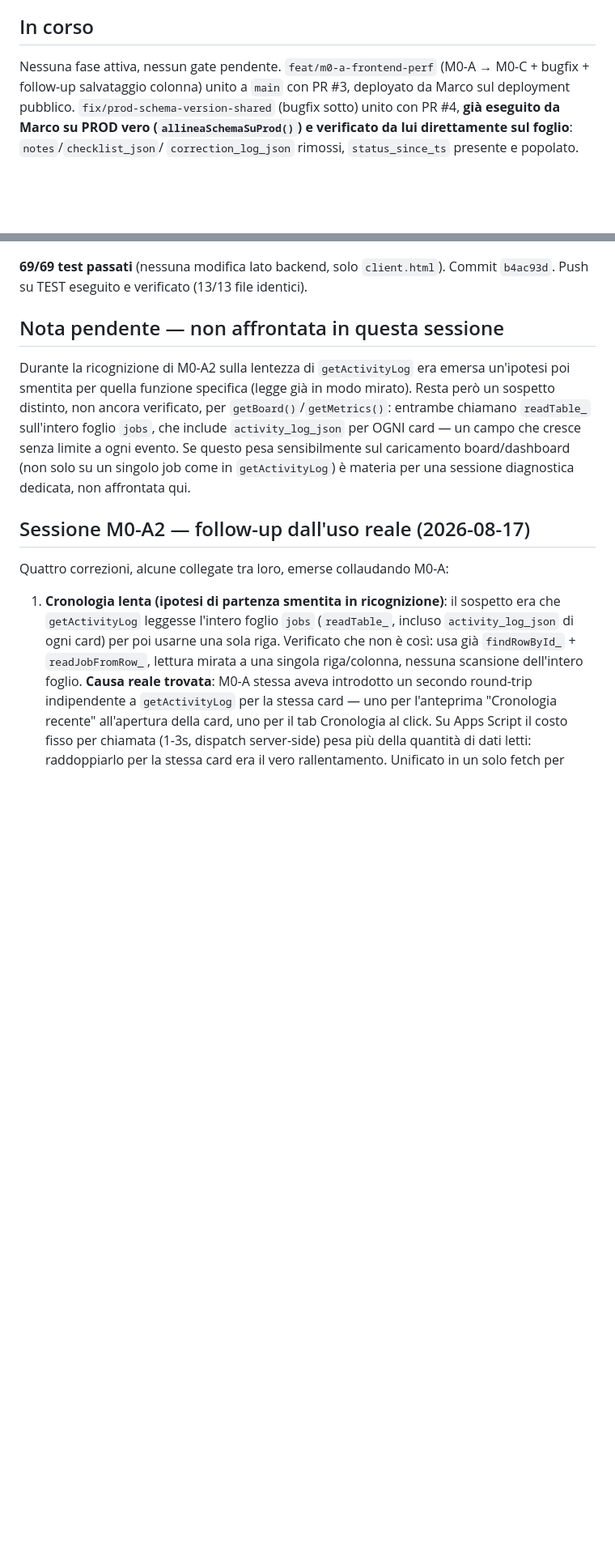
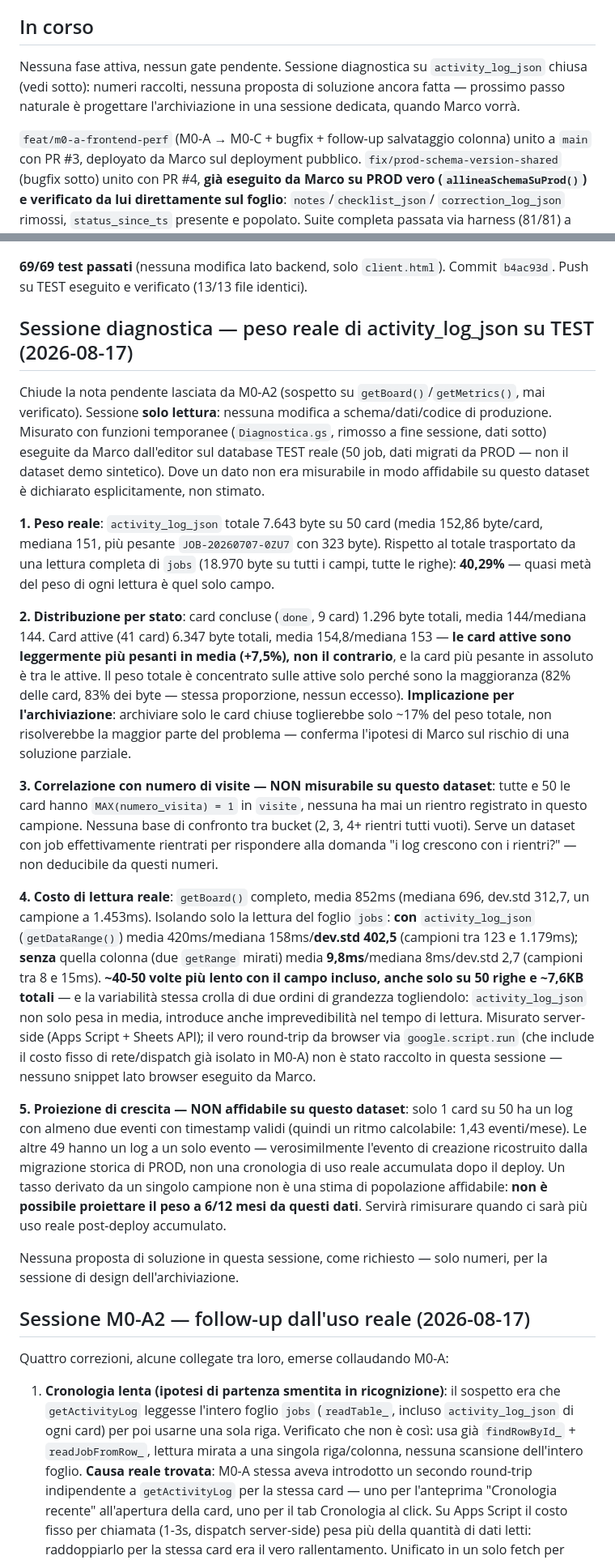
Before and after one commit to MaTorre72/SigmaFlow, a Markdown page: PROGRAMMA_STATO.md, 2 parts joined by grey strips. Shown at 81% size. GitHub-like rendering; blank space fills up the shorter version.

Commit message:
docs(activity-log): registra i risultati della sessione diagnostica su activity_log_json
Co-Authored-By: Claude Sonnet 5 <noreply@anthropic.com>

```diff
--- a/PROGRAMMA_STATO.md
+++ b/PROGRAMMA_STATO.md
@@ -15,7 +15,13 @@ Cronologia completa fase per fase (Fasi A-K, L1-L5, R0-R5/P4-P8):
 
 ## In corso
 
-Nessuna fase attiva, nessun gate pendente. `feat/m0-a-frontend-perf`
+Nessuna fase attiva, nessun gate pendente. Sessione diagnostica su
+`activity_log_json` chiusa (vedi sotto): numeri raccolti, nessuna
+proposta di soluzione ancora fatta — prossimo passo naturale è
+progettare l'archiviazione in una sessione dedicata, quando Marco
+vorrà.
+
+`feat/m0-a-frontend-perf`
 (M0-A → M0-C + bugfix + follow-up salvataggio colonna) unito a `main`
 con PR #3, deployato da Marco sul deployment pubblico.
 `fix/prod-schema-version-shared` (bugfix sotto) unito con PR #4, **già
@@ -239,17 +245,69 @@ coinvolte nell'operazione non vengono mai interrogate.
 `client.html`). Commit `b4ac93d`. Push su TEST eseguito e verificato
 (13/13 file identici).
 
-## Nota pendente — non affrontata in questa sessione
+## Sessione diagnostica — peso reale di activity_log_json su TEST (2026-08-17)
 
-Durante la ricognizione di M0-A2 sulla lentezza di `getActivityLog` era
-emersa un'ipotesi poi smentita per quella funzione specifica (legge
-già in modo mirato). Resta però un sospetto distinto, non ancora
-verificato, per `getBoard()`/`getMetrics()`: entrambe chiamano
-`readTable_` sull'intero foglio `jobs`, che include `activity_log_json`
-per OGNI card — un campo che cresce senza limite a ogni evento. Se
-questo pesa sensibilmente sul caricamento board/dashboard (non solo su
-un singolo job come in `getActivityLog`) è materia per una sessione
-diagnostica dedicata, non affrontata qui.
+Chiude la nota pendente lasciata da M0-A2 (sospetto su
+`getBoard()`/`getMetrics()`, mai verificato). Sessione **solo lettura**:
+nessuna modifica a schema/dati/codice di produzione. Misurato con
+funzioni temporanee (`Diagnostica.gs`, rimosso a fine sessione, dati
+sotto) eseguite da Marco dall'editor sul database TEST reale (50 job,
+dati migrati da PROD — non il dataset demo sintetico). Dove un dato non
+era misurabile in modo affidabile su questo dataset è dichiarato
+esplicitamente, non stimato.
+
+**1. Peso reale**: `activity_log_json` totale 7.643 byte su 50 card
+(media 152,86 byte/card, mediana 151, più pesante `JOB-20260707-0ZU7`
+con 323 byte). Rispetto al totale trasportato da una lettura completa
+di `jobs` (18.970 byte su tutti i campi, tutte le righe):
+**40,29%** — quasi metà del peso di ogni lettura è quel solo campo.
+
+**2. Distribuzione per stato**: card concluse (`done`, 9 card) 1.296
+byte totali, media 144/mediana 144. Card attive (41 card) 6.347 byte
+totali, media 154,8/mediana 153 — **le card attive sono leggermente
+più pesanti in media (+7,5%), non il contrario**, e la card più pesante
+in assoluto è tra le attive. Il peso totale è concentrato sulle attive
+solo perché sono la maggioranza (82% delle card, 83% dei byte — stessa
+proporzione, nessun eccesso). **Implicazione per l'archiviazione**:
+archiviare solo le card chiuse toglierebbe solo ~17% del peso totale,
+non risolverebbe la maggior parte del problema — conferma l'ipotesi di
+Marco sul rischio di una soluzione parziale.
+
+**3. Correlazione con numero di visite — NON misurabile su questo
+dataset**: tutte e 50 le card hanno `MAX(numero_visita) = 1` in
+`visite`, nessuna ha mai un rientro registrato in questo campione.
+Nessuna base di confronto tra bucket (2, 3, 4+ rientri tutti vuoti).
+Serve un dataset con job effettivamente rientrati per rispondere alla
+domanda "i log crescono con i rientri?" — non deducibile da questi
+numeri.
+
+**4. Costo di lettura reale**: `getBoard()` completo, media 852ms
+(mediana 696, dev.std 312,7, un campione a 1.453ms). Isolando solo la
+lettura del foglio `jobs`: **con** `activity_log_json`
+(`getDataRange()`) media 420ms/mediana 158ms/**dev.std 402,5**
+(campioni tra 123 e 1.179ms); **senza** quella colonna (due `getRange`
+mirati) media **9,8ms**/mediana 8ms/dev.std 2,7 (campioni tra 8 e
+15ms). **~40-50 volte più lento con il campo incluso, anche solo su 50
+righe e ~7,6KB totali** — e la variabilità stessa crolla di due ordini
+di grandezza togliendolo: `activity_log_json` non solo pesa in media,
+introduce anche imprevedibilità nel tempo di lettura. Misurato
+server-side (Apps Script + Sheets API); il vero round-trip da browser
+via `google.script.run` (che include il costo fisso di rete/dispatch
+già isolato in M0-A) non è stato raccolto in questa sessione — nessuno
+snippet lato browser eseguito da Marco.
+
+**5. Proiezione di crescita — NON affidabile su questo dataset**: solo
+1 card su 50 ha un log con almeno due eventi con timestamp validi
+(quindi un ritmo calcolabile: 1,43 eventi/mese). Le altre 49 hanno un
+log a un solo evento — verosimilmente l'evento di creazione ricostruito
+dalla migrazione storica di PROD, non una cronologia di uso reale
+accumulata dopo il deploy. Un tasso derivato da un singolo campione non
+è una stima di popolazione affidabile: **non è possibile proiettare il
+peso a 6/12 mesi da questi dati**. Servirà rimisurare quando ci sarà
+più uso reale post-deploy accumulato.
+
+Nessuna proposta di soluzione in questa sessione, come richiesto — solo
+numeri, per la sessione di design dell'archiviazione.
 
 ## Sessione M0-A2 — follow-up dall'uso reale (2026-08-17)
 
```
